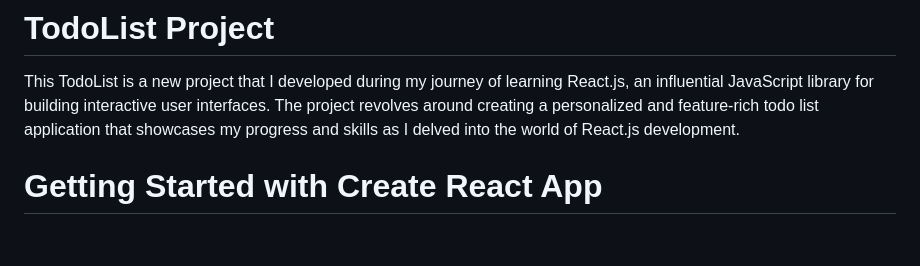
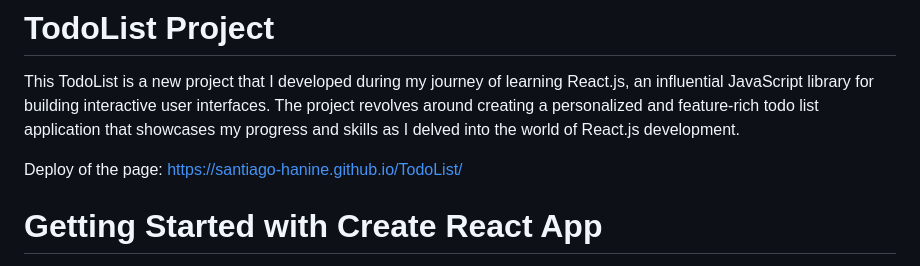
Before and after one commit to Santiago-Hanine/TodoList, a Markdown page: README.md, the part around the change. GitHub-like rendering; blank space fills up the shorter version.

```diff
--- a/README.md
+++ b/README.md
@@ -1,5 +1,7 @@
 # TodoList Project
 This TodoList is a new project that I developed during my journey of learning React.js, an influential JavaScript library for building interactive user interfaces. The project revolves around creating a personalized and feature-rich todo list application that showcases my progress and skills as I delved into the world of React.js development.
+
+Deploy of the page: https://santiago-hanine.github.io/TodoList/
 
 # Getting Started with Create React App
 
```
